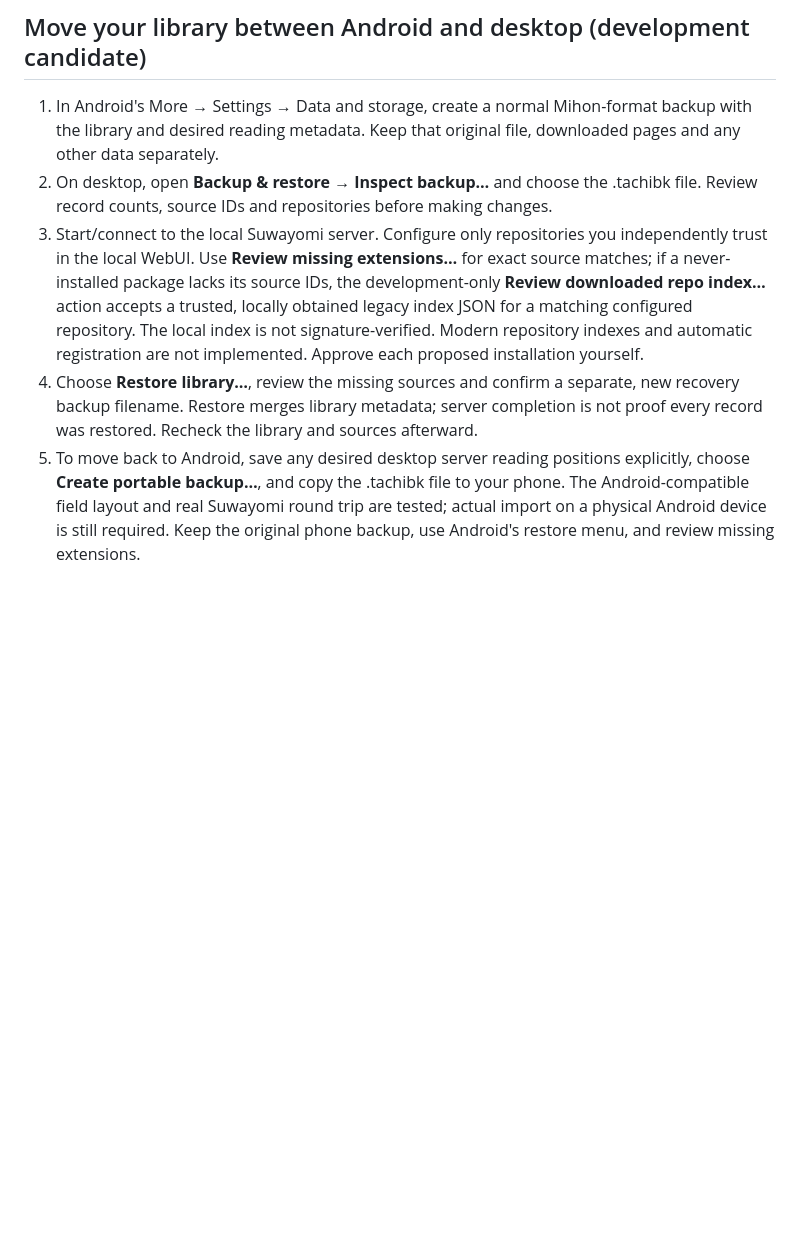
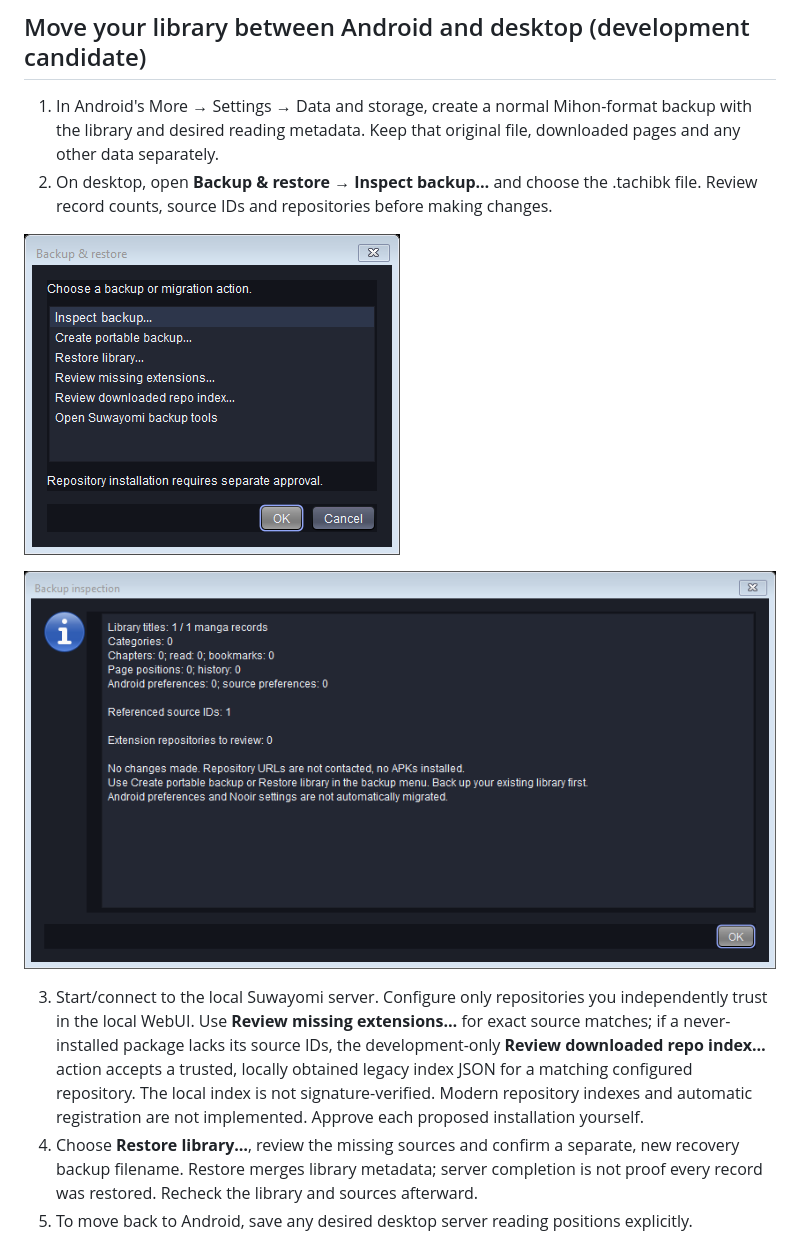
Before and after one commit to toshio2011/mihon-nooir, a Markdown page: desktop/DESKTOP_GUIDE.md, the part around one of its changes. GitHub-like rendering; pictures changed too: desktop/screenshots/backup-20261126/backup-inspection.png (added), desktop/screenshots/backup-20261126/backup-menu.png (added); blank space fills up the shorter version.

Commit message:
Docs: embed verified backup and progress GUI screenshots

```diff
--- a/desktop/DESKTOP_GUIDE.md
+++ b/desktop/DESKTOP_GUIDE.md
@@ -138,7 +138,15 @@ If a page fails to load, use Retry or navigate to another page.
 
 1. In Android's More → Settings → Data and storage, create a normal Mihon-format backup with the library and desired reading metadata. Keep that original file, downloaded pages and any other data separately.
 2. On desktop, open **Backup & restore → Inspect backup…** and choose the .tachibk file. Review record counts, source IDs and repositories before making changes.
+
+![Actual compact Backup and Restore menu](screenshots/backup-20261126/backup-menu.png)
+
+
+
+![Read-only inspection of a synthetic Android backup](screenshots/backup-20261126/backup-inspection.png)
+
+
 3. Start/connect to the local Suwayomi server. Configure only repositories you independently trust in the local WebUI. Use **Review missing extensions…** for exact source matches; if a never-installed package lacks its source IDs, the development-only **Review downloaded repo index…** action accepts a trusted, locally obtained legacy index JSON for a matching configured repository. The local index is not signature-verified. Modern repository indexes and automatic registration are not implemented. Approve each proposed installation yourself.
 4. Choose **Restore library…**, review the missing sources and confirm a separate, new recovery backup filename. Restore merges library metadata; server completion is not proof every record was restored. Recheck the library and sources afterward.
-5. To move back to Android, save any desired desktop server reading positions explicitly, choose **Create portable backup…**, and copy the .tachibk file to your phone. The Android-compatible field layout and real Suwayomi round trip are tested; actual import on a physical Android device is still required. Keep the original phone backup, use Android's restore menu, and review missing extensions.
+5. To move back to Android, save any desired desktop server reading positions explicitly.
 
```
Also changed, not shown: other parts of desktop/DESKTOP_GUIDE.md (+9 -1 lines), desktop/SCREENSHOT_COVERAGE.md (+2 -0 lines), desktop/screenshots/backup-20261126/online-progress-confirm.png (added), desktop/screenshots/backup-20261126/online-progress-saved.png (added), 1 other file.
